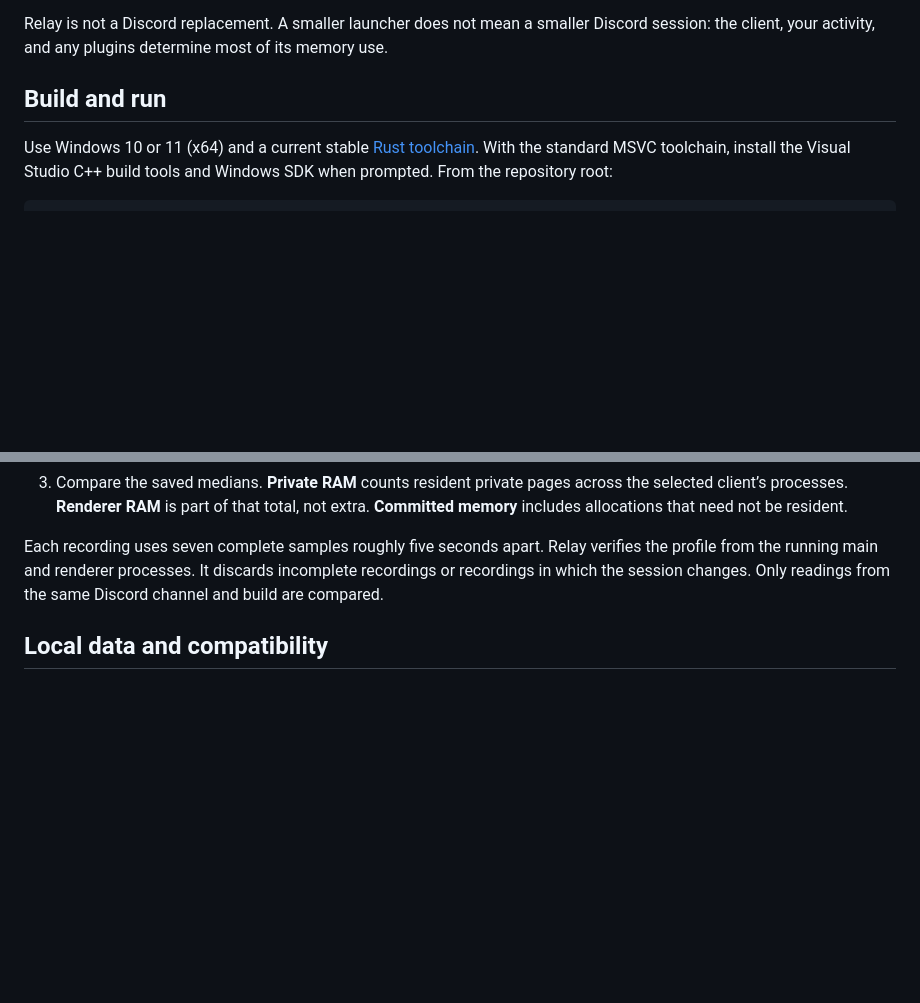
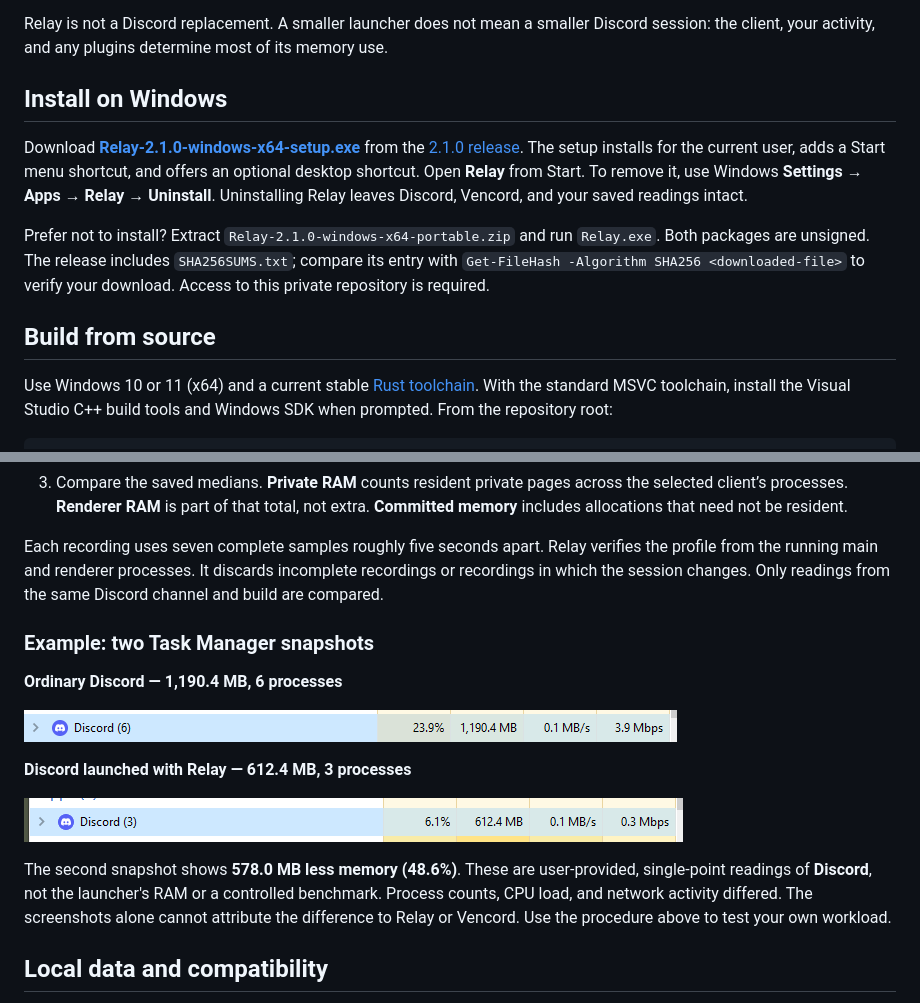
Before and after one commit to waggynotfound/discord-native-lite, a Markdown page: README.md, 2 parts joined by grey strips. Drawn GitHub-style; pictures changed too: docs/images/discord-six-processes.png (added), docs/images/discord-three-processes.png (added); blank space fills up the shorter version.

Commit message:
Package Relay 2.1.0 for Windows and document the Task Manager comparison

```diff
--- a/README.md
+++ b/README.md
@@ -4,7 +4,13 @@ Relay is a native Windows launcher for the **official Discord desktop app**. It
 
 Relay is not a Discord replacement. A smaller launcher does not mean a smaller Discord session: the client, your activity, and any plugins determine most of its memory use.
 
-## Build and run
+## Install on Windows
+
+Download [**Relay-2.1.0-windows-x64-setup.exe**](https://github.com/waggynotfound/discord-native-lite/releases/download/v2.1.0/Relay-2.1.0-windows-x64-setup.exe) from the [2.1.0 release](https://github.com/waggynotfound/discord-native-lite/releases/tag/v2.1.0). The setup installs for the current user, adds a Start menu shortcut, and offers an optional desktop shortcut. Open **Relay** from Start. To remove it, use Windows **Settings → Apps → Relay → Uninstall**. Uninstalling Relay leaves Discord, Vencord, and your saved readings intact.
+
+Prefer not to install? Extract `Relay-2.1.0-windows-x64-portable.zip` and run `Relay.exe`. Both packages are unsigned. The release includes `SHA256SUMS.txt`; compare its entry with `Get-FileHash -Algorithm SHA256 <downloaded-file>` to verify your download. Access to this private repository is required.
+
+## Build from source
 
 Use Windows 10 or 11 (x64) and a current stable [Rust toolchain](https://www.rust-lang.org/tools/install). With the standard MSVC toolchain, install the Visual Studio C++ build tools and Windows SDK when prompted. From the repository root:
 
@@ -35,6 +41,18 @@ Relay passes the V8 flags together through Electron’s `--js-flags` switch. The
 
 Each recording uses seven complete samples roughly five seconds apart. Relay verifies the profile from the running main and renderer processes. It discards incomplete recordings or recordings in which the session changes. Only readings from the same Discord channel and build are compared.
 
+### Example: two Task Manager snapshots
+
+**Ordinary Discord — 1,190.4 MB, 6 processes**
+
+![Windows Task Manager: ordinary Discord, 6 processes, 23.9% CPU and 1,190.4 MB of memory](docs/images/discord-six-processes.png)
+
+**Discord launched with Relay — 612.4 MB, 3 processes**
+
+![Windows Task Manager: Discord launched with Relay, 3 processes, 6.1% CPU and 612.4 MB of memory](docs/images/discord-three-processes.png)
+
+The second snapshot shows **578.0 MB less memory (48.6%)**. These are user-provided, single-point readings of **Discord**, not the launcher's RAM or a controlled benchmark. Process counts, CPU load, and network activity differed. The screenshots alone cannot attribute the difference to Relay or Vencord. Use the procedure above to test your own workload.
+
 ## Local data and compatibility
 
 Relay makes no network requests. It reads local installation paths, a small Vencord entry-point marker, and Windows process metadata. It does not read chats, tokens, or plugin settings. **Vencord detected** identifies a loader marker, not a guarantee that every plugin works.
```
Also changed, not shown: CONTRIBUTING.md (+13 -0 lines), packaging/release-notes-v2.1.0.md (added, +9 -0 lines), 5 other files.
